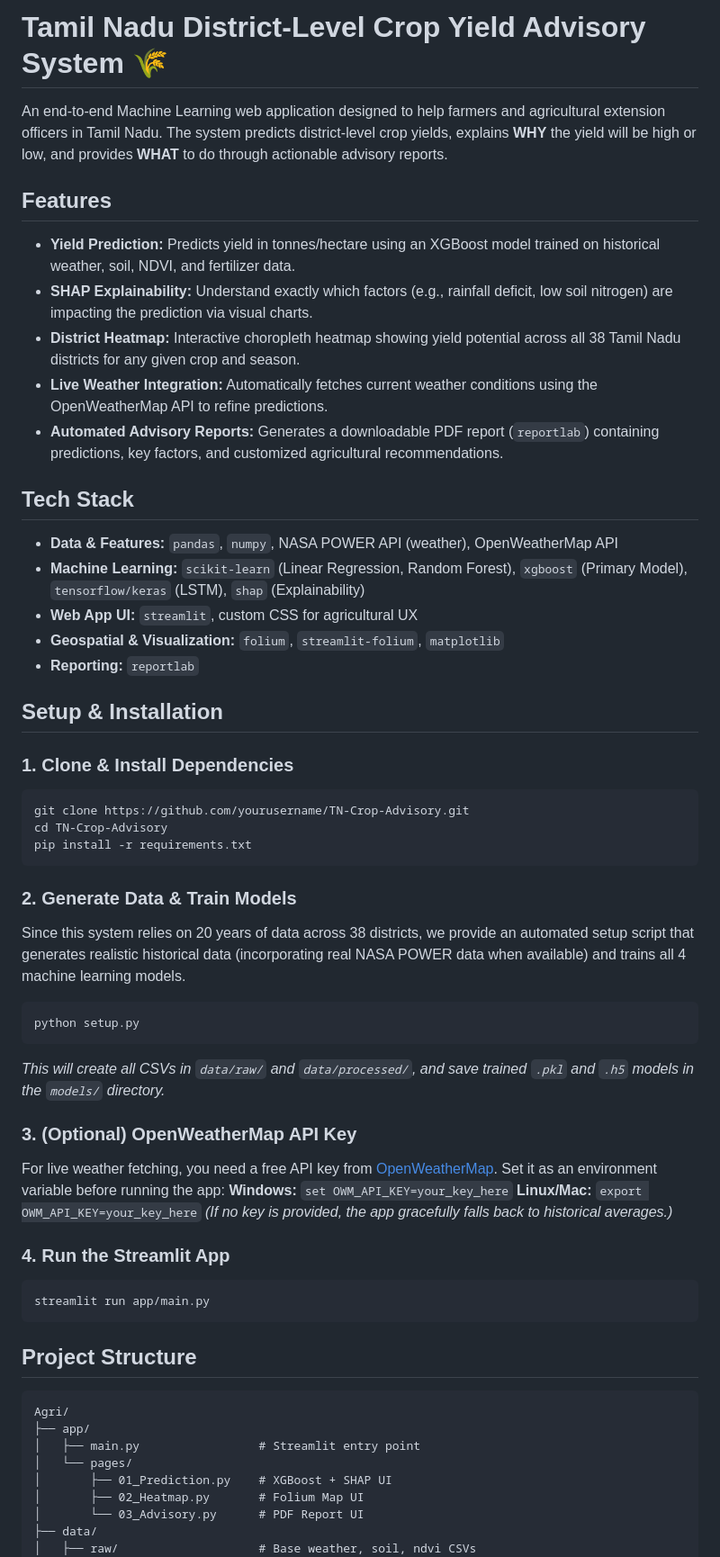
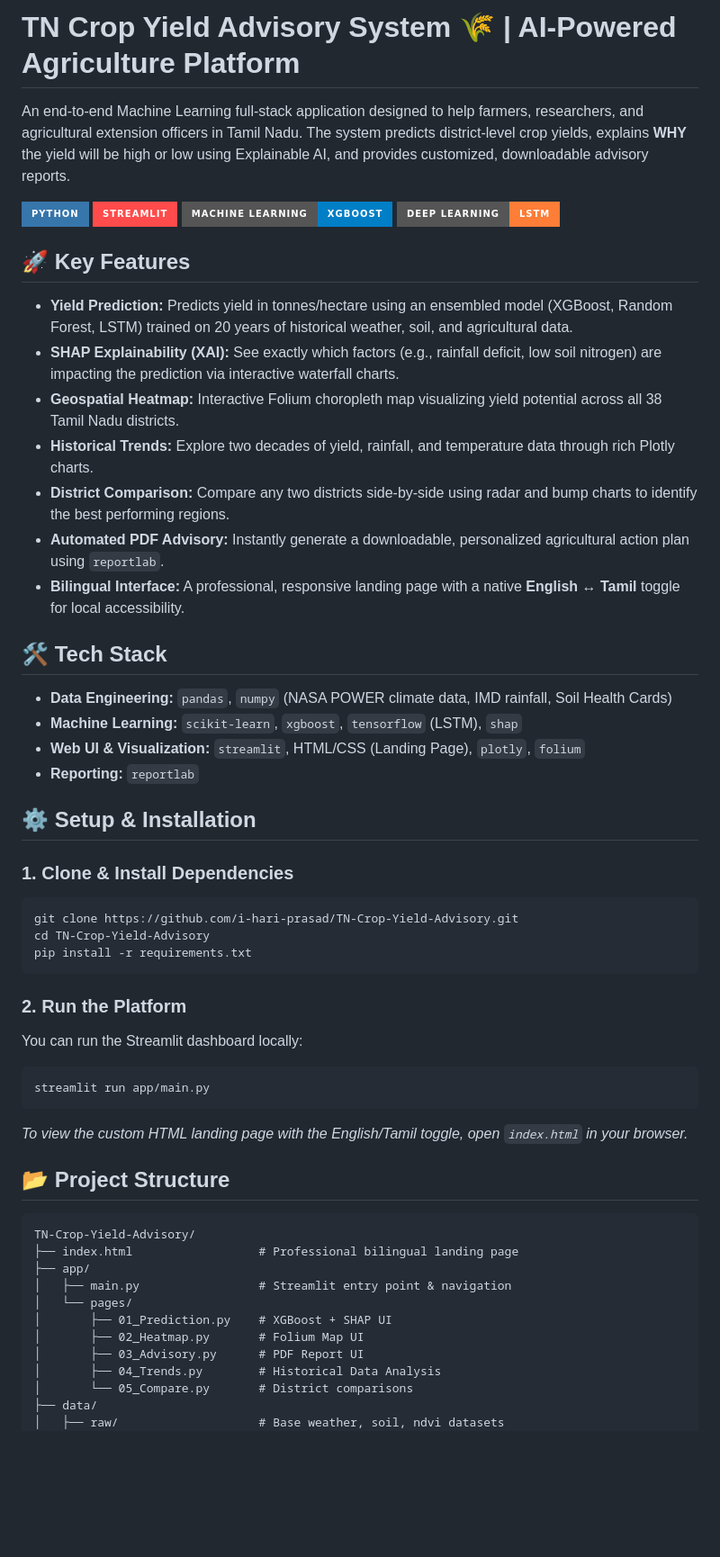
Before and after one commit to i-hari-prasad/TN-Crop-Yield-Advisory, a Markdown page: README.md, the part around one of its changes. Shown at 90% size. GitHub-like rendering; badges without logos; blank space fills up the shorter version.

Commit message:
Update README with new project features

````diff
--- a/README.md
+++ b/README.md
@@ -1,61 +1,59 @@
-# Tamil Nadu District-Level Crop Yield Advisory System 🌾
+# TN Crop Yield Advisory System 🌾 | AI-Powered Agriculture Platform
 
-An end-to-end Machine Learning web application designed to help farmers and agricultural extension officers in Tamil Nadu. The system predicts district-level crop yields, explains **WHY** the yield will be high or low, and provides **WHAT** to do through actionable advisory reports.
+An end-to-end Machine Learning full-stack application designed to help farmers, researchers, and agricultural extension officers in Tamil Nadu. The system predicts district-level crop yields, explains **WHY** the yield will be high or low using Explainable AI, and provides customized, downloadable advisory reports.
 
-## Features
+![Platform Overview](https://img.shields.io/badge/Python-3776AB?style=for-the-badge&logo=python&logoColor=white)
+![Streamlit](https://img.shields.io/badge/Streamlit-FF4B4B?style=for-the-badge&logo=Streamlit&logoColor=white)
+![XGBoost](https://img.shields.io/badge/Machine%20Learning-XGBoost-blue?style=for-the-badge)
+![Deep Learning](https://img.shields.io/badge/Deep%20Learning-LSTM-orange?style=for-the-badge)
 
-- **Yield Prediction:** Predicts yield in tonnes/hectare using an XGBoost model trained on historical weather, soil, NDVI, and fertilizer data.
-- **SHAP Explainability:** Understand exactly which factors (e.g., rainfall deficit, low soil nitrogen) are impacting the prediction via visual charts.
-- **District Heatmap:** Interactive choropleth heatmap showing yield potential across all 38 Tamil Nadu districts for any given crop and season.
-- **Live Weather Integration:** Automatically fetches current weather conditions using the OpenWeatherMap API to refine predictions.
-- **Automated Advisory Reports:** Generates a downloadable PDF report (`reportlab`) containing predictions, key factors, and customized agricultural recommendations.
+## 🚀 Key Features
 
-## Tech Stack
+- **Yield Prediction:** Predicts yield in tonnes/hectare using an ensembled model (XGBoost, Random Forest, LSTM) trained on 20 years of historical weather, soil, and agricultural data.
+- **SHAP Explainability (XAI):** See exactly which factors (e.g., rainfall deficit, low soil nitrogen) are impacting the prediction via interactive waterfall charts.
+- **Geospatial Heatmap:** Interactive Folium choropleth map visualizing yield potential across all 38 Tamil Nadu districts.
+- **Historical Trends:** Explore two decades of yield, rainfall, and temperature data through rich Plotly charts.
+- **District Comparison:** Compare any two districts side-by-side using radar and bump charts to identify the best performing regions.
+- **Automated PDF Advisory:** Instantly generate a downloadable, personalized agricultural action plan using `reportlab`.
+- **Bilingual Interface:** A professional, responsive landing page with a native **English ↔ Tamil** toggle for local accessibility.
 
-- **Data & Features:** `pandas`, `numpy`, NASA POWER API (weather), OpenWeatherMap API
-- **Machine Learning:** `scikit-learn` (Linear Regression, Random Forest), `xgboost` (Primary Model), `tensorflow/keras` (LSTM), `shap` (Explainability)
-- **Web App UI:** `streamlit`, custom CSS for agricultural UX
-- **Geospatial & Visualization:** `folium`, `streamlit-folium`, `matplotlib`
+## 🛠️ Tech Stack
+
+- **Data Engineering:** `pandas`, `numpy` (NASA POWER climate data, IMD rainfall, Soil Health Cards)
+- **Machine Learning:** `scikit-learn`, `xgboost`, `tensorflow` (LSTM), `shap`
+- **Web UI & Visualization:** `streamlit`, HTML/CSS (Landing Page), `plotly`, `folium`
 - **Reporting:** `reportlab`
 
-## Setup & Installation
+## ⚙️ Setup & Installation
 
 ### 1. Clone & Install Dependencies
 ```bash
-git clone https://github.com/yourusername/TN-Crop-Advisory.git
-cd TN-Crop-Advisory
+git clone https://github.com/i-hari-prasad/TN-Crop-Yield-Advisory.git
+cd TN-Crop-Yield-Advisory
 pip install -r requirements.txt
 ```
 
-### 2. Generate Data & Train Models
-Since this system relies on 20 years of data across 38 districts, we provide an automated setup script that generates realistic historical data (incorporating real NASA POWER data when available) and trains all 4 machine learning models.
-```bash
-python setup.py
-```
-*This will create all CSVs in `data/raw/` and `data/processed/`, and save trained `.pkl` and `.h5` models in the `models/` directory.*
-
-### 3. (Optional) OpenWeatherMap API Key
-For live weather fetching, you need a free API key from [OpenWeatherMap](https://openweathermap.org/api).
-Set it as an environment variable before running the app:
-**Windows:** `set OWM_API_KEY=your_key_here`
-**Linux/Mac:** `export OWM_API_KEY=your_key_here`
-*(If no key is provided, the app gracefully falls back to historical averages.)*
-
-### 4. Run the Streamlit App
+### 2. Run the Platform
+You can run the Streamlit dashboard locally:
 ```bash
 streamlit run app/main.py
 ```
 
-## Project Structure
+*To view the custom HTML landing page with the English/Tamil toggle, open `index.html` in your browser.*
+
+## 📂 Project Structure
 
 ```
-Agri/
+TN-Crop-Yield-Advisory/
+├── index.html                  # Professional bilingual landing page
 ├── app/
-│   ├── main.py                 # Streamlit entry point
+│   ├── main.py                 # Streamlit entry point & navigation
 │   └── pages/
 │       ├── 01_Prediction.py    # XGBoost + SHAP UI
 │       ├── 02_Heatmap.py       # Folium Map UI
-│       └── 03_Advisory.py      # PDF Report UI
+│       ├── 03_Advisory.py      # PDF Report UI
+│       ├── 04_Trends.py        # Historical Data Analysis
+│       └── 05_Compare.py       # District comparisons
 ├── data/
-│   ├── raw/                    # Base weather, soil, ndvi CSVs
+│   ├── raw/                    # Base weather, soil, ndvi datasets
 │   └── processed/              # Engineered features
````
Also changed, not shown: other parts of README.md (+11 -17 lines).
